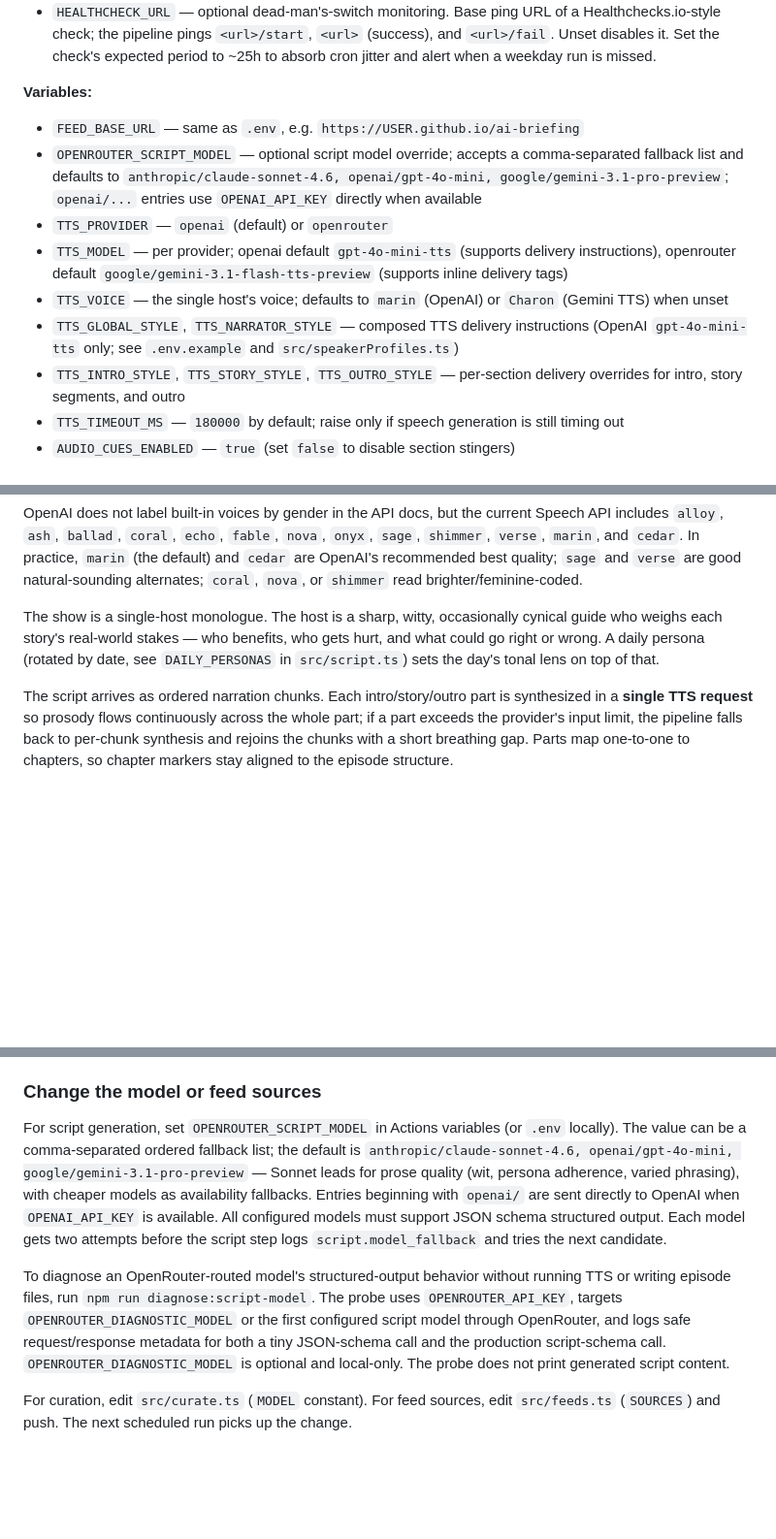
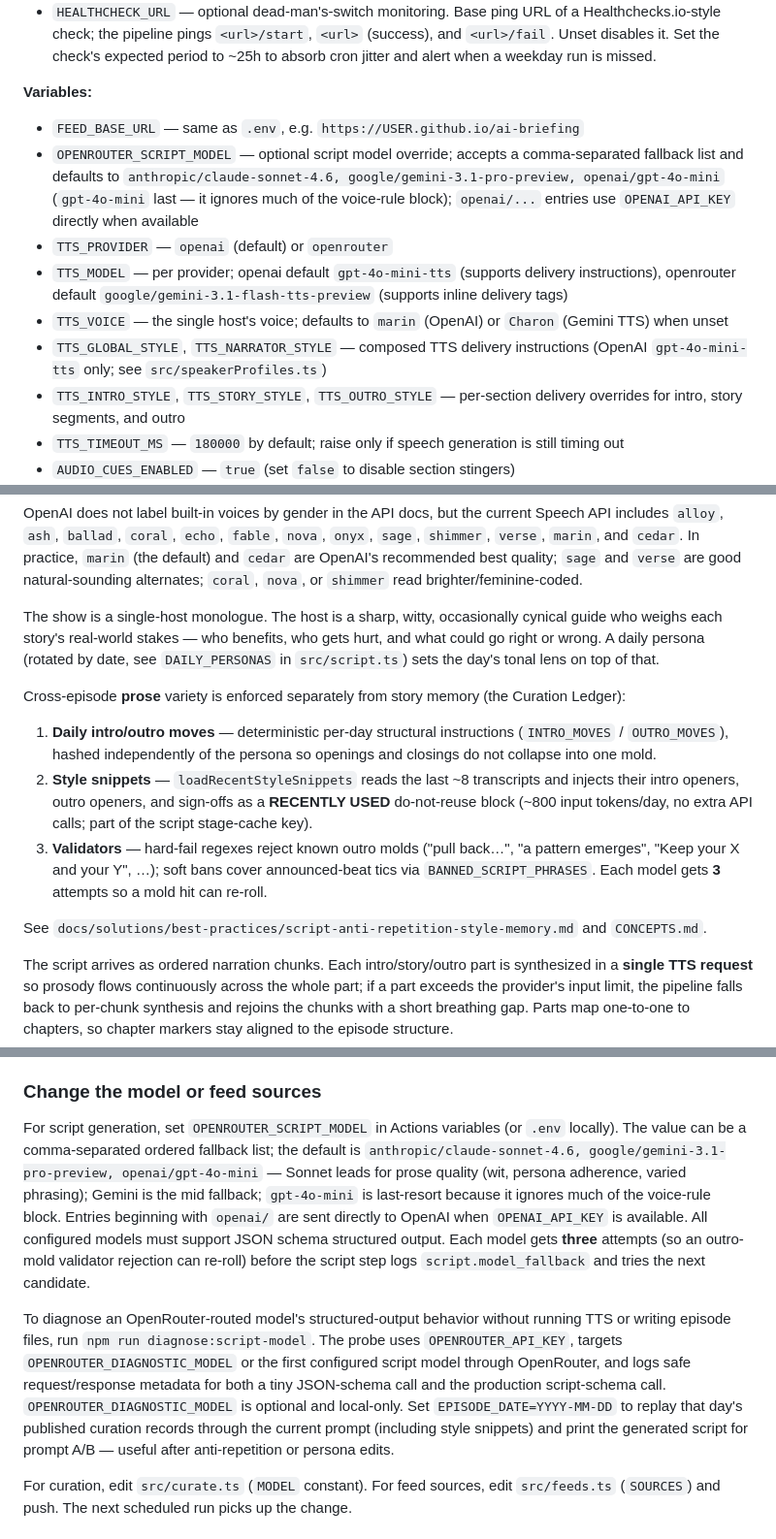
Before and after one commit to robertcdawson/ai-briefing, a Markdown page: README.md, 3 parts joined by grey strips. Shown at 97% size. GitHub-like rendering; blank space fills up the shorter version.

```diff
--- a/README.md
+++ b/README.md
@@ -181,11 +187,11 @@ In the repo's **Settings → Secrets and variables → Actions**:
 
 **Variables:**
 - `FEED_BASE_URL` — same as `.env`, e.g. `https://USER.github.io/ai-briefing`
-- `OPENROUTER_SCRIPT_MODEL` — optional script model override; accepts a comma-separated fallback list and defaults to `anthropic/claude-sonnet-4.6, openai/gpt-4o-mini, google/gemini-3.1-pro-preview`; `openai/...` entries use `OPENAI_API_KEY` directly when available
+- `OPENROUTER_SCRIPT_MODEL` — optional script model override; accepts a comma-separated fallback list and defaults to `anthropic/claude-sonnet-4.6, google/gemini-3.1-pro-preview, openai/gpt-4o-mini` (`gpt-4o-mini` last — it ignores much of the voice-rule block); `openai/...` entries use `OPENAI_API_KEY` directly when available
 - `TTS_PROVIDER` — `openai` (default) or `openrouter`
 - `TTS_MODEL` — per provider; openai default `gpt-4o-mini-tts` (supports delivery instructions), openrouter default `google/gemini-3.1-flash-tts-preview` (supports inline delivery tags)
 - `TTS_VOICE` — the single host's voice; defaults to `marin` (OpenAI) or `Charon` (Gemini TTS) when unset
-- `TTS_GLOBAL_STYLE`, `TTS_NARRATOR_STYLE` — composed TTS delivery instructions (OpenAI `gpt-4o-mini-tts` only; see `.env.example` and `src/speakerProfiles.ts`)
+- `TTS_GLOBAL_STYLE`, `TTS_NARRATOR_STYLE` — composed TTS delivery instructions (OpenAI `gpt-4o-mini-tts` only; see `src/speakerProfiles.ts`)
 - `TTS_INTRO_STYLE`, `TTS_STORY_STYLE`, `TTS_OUTRO_STYLE` — per-section delivery overrides for intro, story segments, and outro
 - `TTS_TIMEOUT_MS` — `180000` by default; raise only if speech generation is still timing out
 - `AUDIO_CUES_ENABLED` — `true` (set `false` to disable section stingers)
@@ -319,6 +325,14 @@ OpenAI does not label built-in voices by gender in the API docs, but the current
 
 The show is a single-host monologue. The host is a sharp, witty, occasionally cynical guide who weighs each story's real-world stakes — who benefits, who gets hurt, and what could go right or wrong. A daily persona (rotated by date, see `DAILY_PERSONAS` in `src/script.ts`) sets the day's tonal lens on top of that.
 
+Cross-episode **prose** variety is enforced separately from story memory (the Curation Ledger):
+
+1. **Daily intro/outro moves** — deterministic per-day structural instructions (`INTRO_MOVES` / `OUTRO_MOVES`), hashed independently of the persona so openings and closings do not collapse into one mold.
+2. **Style snippets** — `loadRecentStyleSnippets` reads the last ~8 transcripts and injects their intro openers, outro openers, and sign-offs as a **RECENTLY USED** do-not-reuse block (~800 input tokens/day, no extra API calls; part of the script stage-cache key).
+3. **Validators** — hard-fail regexes reject known outro molds ("pull back…", "a pattern emerges", "Keep your X and your Y", …); soft bans cover announced-beat tics via `BANNED_SCRIPT_PHRASES`. Each model gets **3** attempts so a mold hit can re-roll.
+
+See `docs/solutions/best-practices/script-anti-repetition-style-memory.md` and `CONCEPTS.md`.
+
 The script arrives as ordered narration chunks. Each intro/story/outro part is synthesized in a **single TTS request** so prosody flows continuously across the whole part; if a part exceeds the provider's input limit, the pipeline falls back to per-chunk synthesis and rejoins the chunks with a short breathing gap. Parts map one-to-one to chapters, so chapter markers stay aligned to the episode structure.
 
 ### Toggle section stingers
@@ -347,9 +361,9 @@ When iterating locally after a late-stage failure (TTS/audio/publish), set `STAG
 
 ### Change the model or feed sources
 
-For script generation, set `OPENROUTER_SCRIPT_MODEL` in Actions variables (or `.env` locally). The value can be a comma-separated ordered fallback list; the default is `anthropic/claude-sonnet-4.6, openai/gpt-4o-mini, google/gemini-3.1-pro-preview` — Sonnet leads for prose quality (wit, persona adherence, varied phrasing), with cheaper models as availability fallbacks. Entries beginning with `openai/` are sent directly to OpenAI when `OPENAI_API_KEY` is available. All configured models must support JSON schema structured output. Each model gets two attempts before the script step logs `script.model_fallback` and tries the next candidate.
+For script generation, set `OPENROUTER_SCRIPT_MODEL` in Actions variables (or `.env` locally). The value can be a comma-separated ordered fallback list; the default is `anthropic/claude-sonnet-4.6, google/gemini-3.1-pro-preview, openai/gpt-4o-mini` — Sonnet leads for prose quality (wit, persona adherence, varied phrasing); Gemini is the mid fallback; `gpt-4o-mini` is last-resort because it ignores much of the voice-rule block. Entries beginning with `openai/` are sent directly to OpenAI when `OPENAI_API_KEY` is available. All configured models must support JSON schema structured output. Each model gets **three** attempts (so an outro-mold validator rejection can re-roll) before the script step logs `script.model_fallback` and tries the next candidate.
 
-To diagnose an OpenRouter-routed model's structured-output behavior without running TTS or writing episode files, run `npm run diagnose:script-model`. The probe uses `OPENROUTER_API_KEY`, targets `OPENROUTER_DIAGNOSTIC_MODEL` or the first configured script model through OpenRouter, and logs safe request/response metadata for both a tiny JSON-schema call and the production script-schema call. `OPENROUTER_DIAGNOSTIC_MODEL` is optional and local-only. The probe does not print generated script content.
+To diagnose an OpenRouter-routed model's structured-output behavior without running TTS or writing episode files, run `npm run diagnose:script-model`. The probe uses `OPENROUTER_API_KEY`, targets `OPENROUTER_DIAGNOSTIC_MODEL` or the first configured script model through OpenRouter, and logs safe request/response metadata for both a tiny JSON-schema call and the production script-schema call. `OPENROUTER_DIAGNOSTIC_MODEL` is optional and local-only. Set `EPISODE_DATE=YYYY-MM-DD` to replay that day's published curation records through the current prompt (including style snippets) and print the generated script for prompt A/B — useful after anti-repetition or persona edits.
 
 For curation, edit `src/curate.ts` (`MODEL` constant). For feed sources, edit `src/feeds.ts` (`SOURCES`) and push. The next scheduled run picks up the change.
 
```
Also changed, not shown: other parts of README.md (+20 -13 lines), AGENTS.md (+11 -7 lines).
